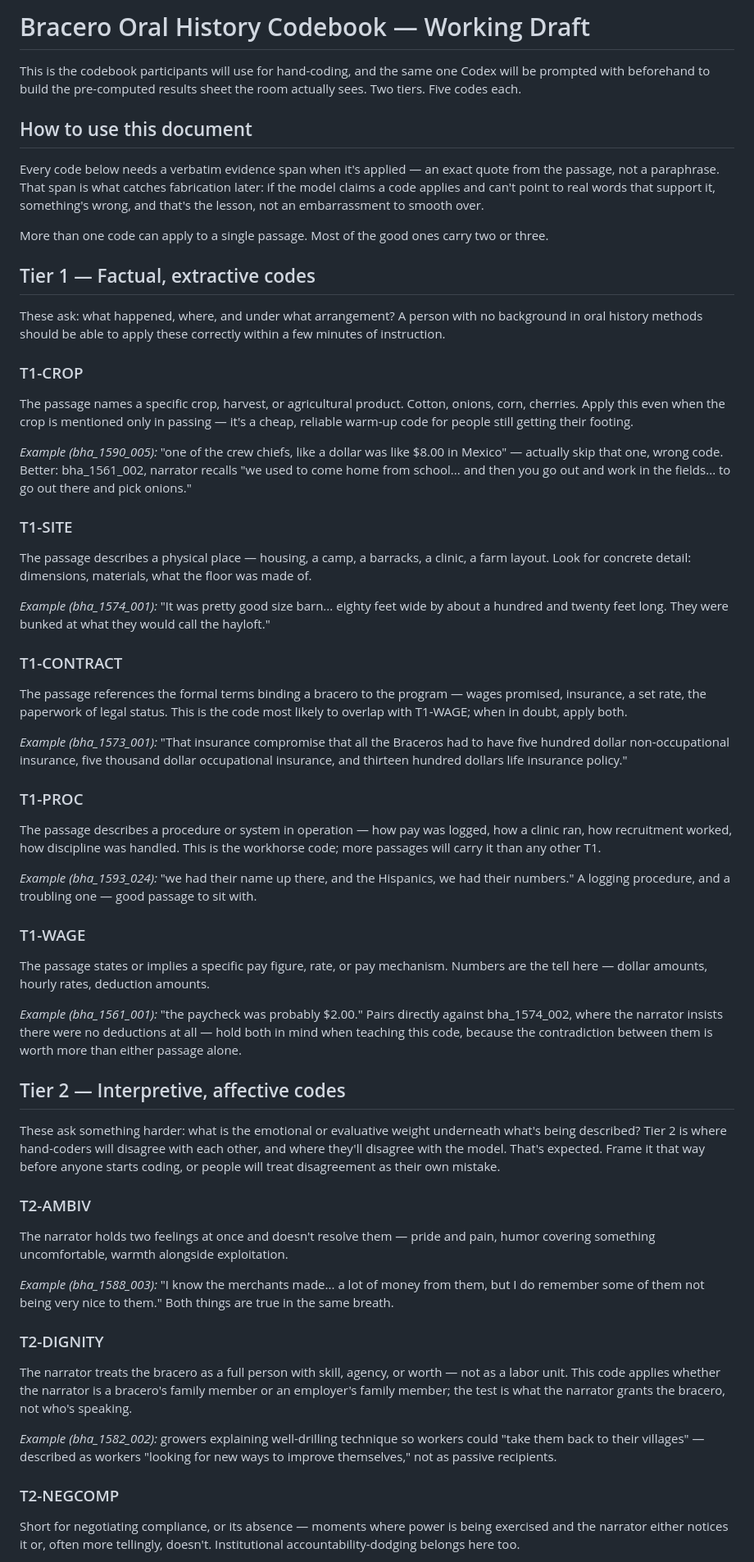
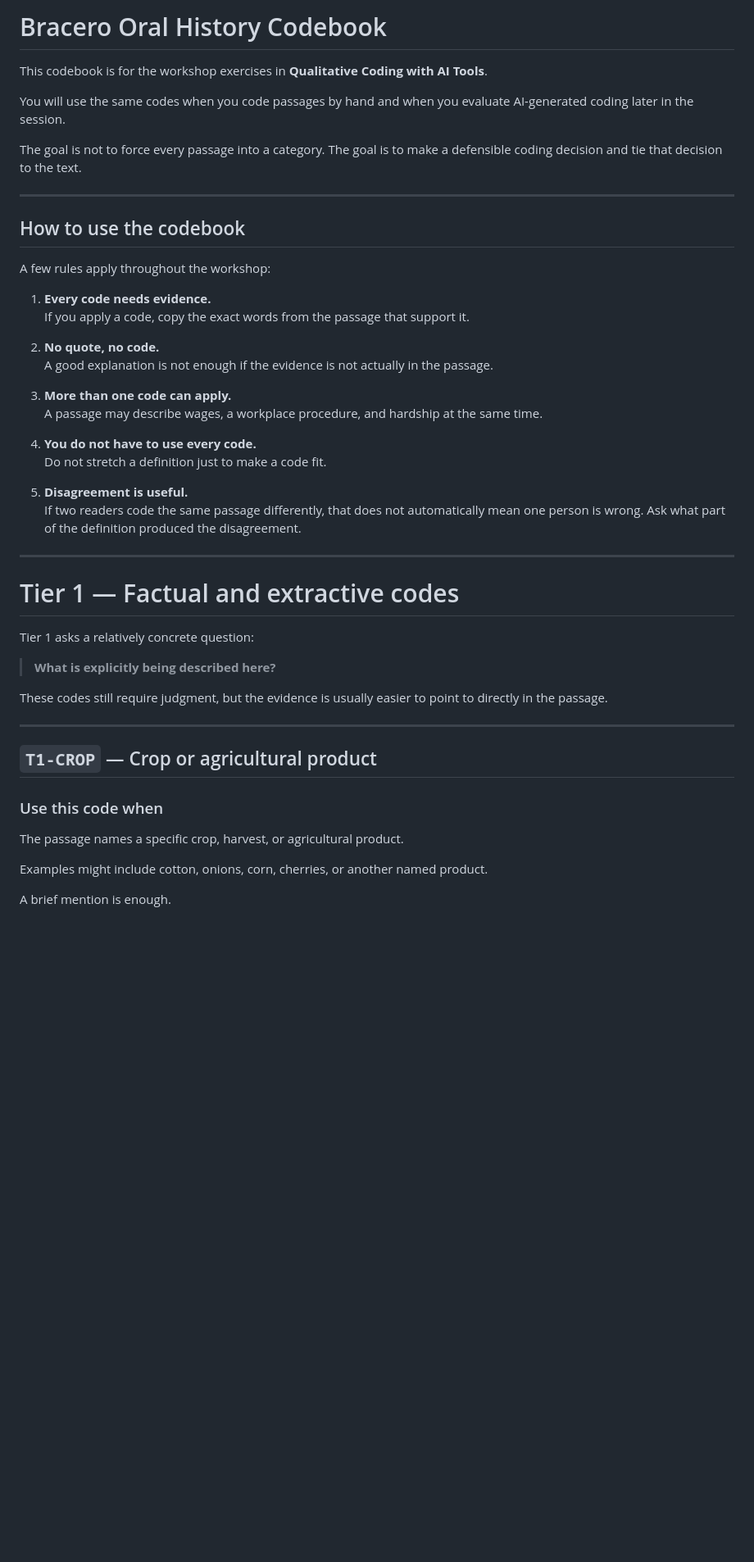
Before and after one commit to dlab-berkeley/Qualitative-Coding-AI-Tools, a Markdown page: lessons/workshop_codebook 091626.md, the part around one of its changes. Shown at 82% size. Rendered like a GitHub page; blank space fills up the shorter version.

```diff
--- a/lessons/workshop_codebook 091626.md
+++ b/lessons/workshop_codebook 091626.md
@@ -1,55 +1,51 @@
-# Bracero Oral History Codebook — Working Draft
+# Bracero Oral History Codebook
 
-This is the codebook participants will use for hand-coding, and the same one Codex will be prompted with beforehand to build the pre-computed results sheet the room actually sees. Two tiers. Five codes each.
-## How to use this document
+This codebook is for the workshop exercises in **Qualitative Coding with AI Tools**.
 
-Every code below needs a verbatim evidence span when it's applied — an exact quote from the passage, not a paraphrase. That span is what catches fabrication later: if the model claims a code applies and can't point to real words that support it, something's wrong, and that's the lesson, not an embarrassment to smooth over.
+You will use the same codes when you code passages by hand and when you evaluate AI-generated coding later in the session.
 
-More than one code can apply to a single passage. Most of the good ones carry two or three.
+The goal is not to force every passage into a category. The goal is to make a defensible coding decision and tie that decision to the text.
 
-## Tier 1 — Factual, extractive codes
+---
 
-These ask: what happened, where, and under what arrangement? A person with no background in oral history methods should be able to apply these correctly within a few minutes of instruction.
+## How to use the codebook
 
-### T1-CROP
-The passage names a specific crop, harvest, or agricultural product. Cotton, onions, corn, cherries. Apply this even when the crop is mentioned only in passing — it's a cheap, reliable warm-up code for people still getting their footing.
+A few rules apply throughout the workshop:
 
-*Example (bha_1590_005):* "one of the crew chiefs, like a dollar was like $8.00 in Mexico" — actually skip that one, wrong code. Better: bha_1561_002, narrator recalls "we used to come home from school... and then you go out and work in the fields... to go out there and pick onions."
+1. **Every code needs evidence.**
+   If you apply a code, copy the exact words from the passage that support it.
 
-### T1-SITE
-The passage describes a physical place — housing, a camp, a barracks, a clinic, a farm layout. Look for concrete detail: dimensions, materials, what the floor was made of.
+2. **No quote, no code.**
+   A good explanation is not enough if the evidence is not actually in the passage.
 
-*Example (bha_1574_001):* "It was pretty good size barn... eighty feet wide by about a hundred and twenty feet long. They were bunked at what they would call the hayloft."
+3. **More than one code can apply.**
+   A passage may describe wages, a workplace procedure, and hardship at the same time.
 
-### T1-CONTRACT
-The passage references the formal terms binding a bracero to the program — wages promised, insurance, a set rate, the paperwork of legal status. This is the code most likely to overlap with T1-WAGE; when in doubt, apply both.
+4. **You do not have to use every code.**
+   Do not stretch a definition just to make a code fit.
 
-*Example (bha_1573_001):* "That insurance compromise that all the Braceros had to have five hundred dollar non-occupational insurance, five thousand dollar occupational insurance, and thirteen hundred dollars life insurance policy."
+5. **Disagreement is useful.**
+   If two readers code the same passage differently, that does not automatically mean one person is wrong. Ask what part of the definition produced the disagreement.
 
-### T1-PROC
-The passage describes a procedure or system in operation — how pay was logged, how a clinic ran, how recruitment worked, how discipline was handled. This is the workhorse code; more passages will carry it than any other T1.
+---
 
-*Example (bha_1593_024):* "we had their name up there, and the Hispanics, we had their numbers." A logging procedure, and a troubling one — good passage to sit with.
+# Tier 1 — Factual and extractive codes
 
-### T1-WAGE
-The passage states or implies a specific pay figure, rate, or pay mechanism. Numbers are the tell here — dollar amounts, hourly rates, deduction amounts.
+Tier 1 asks a relatively concrete question:
 
-*Example (bha_1561_001):* "the paycheck was probably $2.00." Pairs directly against bha_1574_002, where the narrator insists there were no deductions at all — hold both in mind when teaching this code, because the contradiction between them is worth more than either passage alone.
+> **What is explicitly being described here?**
 
-## Tier 2 — Interpretive, affective codes
+These codes still require judgment, but the evidence is usually easier to point to directly in the passage.
 
-These ask something harder: what is the emotional or evaluative weight underneath what's being described? Tier 2 is where hand-coders will disagree with each other, and where they'll disagree with the model. That's expected. Frame it that way before anyone starts coding, or people will treat disagreement as their own mistake.
+---
 
-### T2-AMBIV
-The narrator holds two feelings at once and doesn't resolve them — pride and pain, humor covering something uncomfortable, warmth alongside exploitation.
+## `T1-CROP` — Crop or agricultural product
 
-*Example (bha_1588_003):* "I know the merchants made... a lot of money from them, but I do remember some of them not being very nice to them." Both things are true in the same breath.
+### Use this code when
 
-### T2-DIGNITY
-The narrator treats the bracero as a full person with skill, agency, or worth — not as a labor unit. This code applies whether the narrator is a bracero's family member or an employer's family member; the test is what the narrator grants the bracero, not who's speaking.
+The passage names a specific crop, harvest, or agricultural product.
 
-*Example (bha_1582_002):* growers explaining well-drilling technique so workers could "take them back to their villages" — described as workers "looking for new ways to improve themselves," not as passive recipients.
+Examples might include cotton, onions, corn, cherries, or another named product.
 
-### T2-NEGCOMP
-Short for negotiating compliance, or its absence — moments where power is being exercised and the narrator either notices it or, often more tellingly, doesn't. Institutional accountability-dodging belongs here too.
+A brief mention is enough.
 
```
Also changed, not shown: other parts of lessons/workshop_codebook 091626.md (+373 -16 lines).
